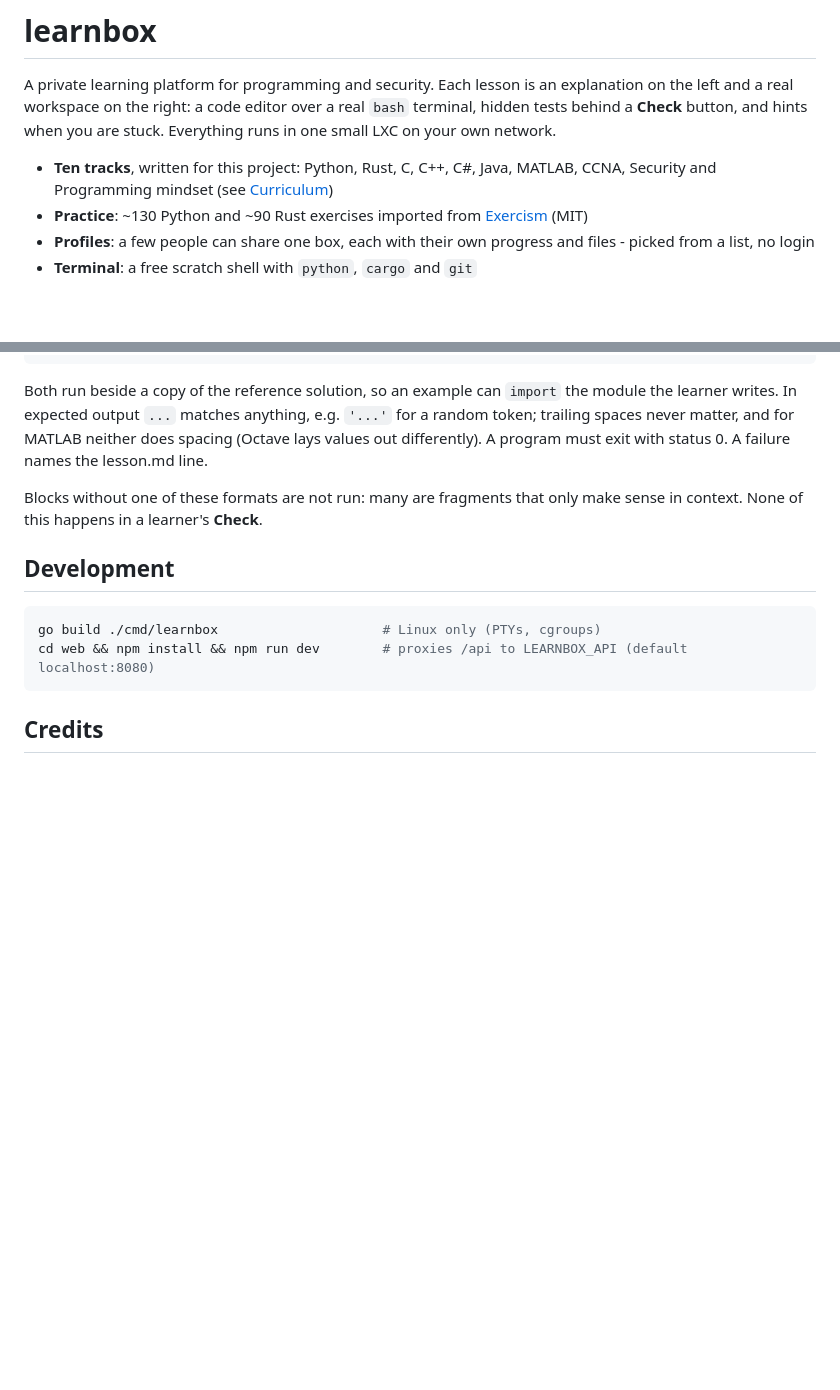
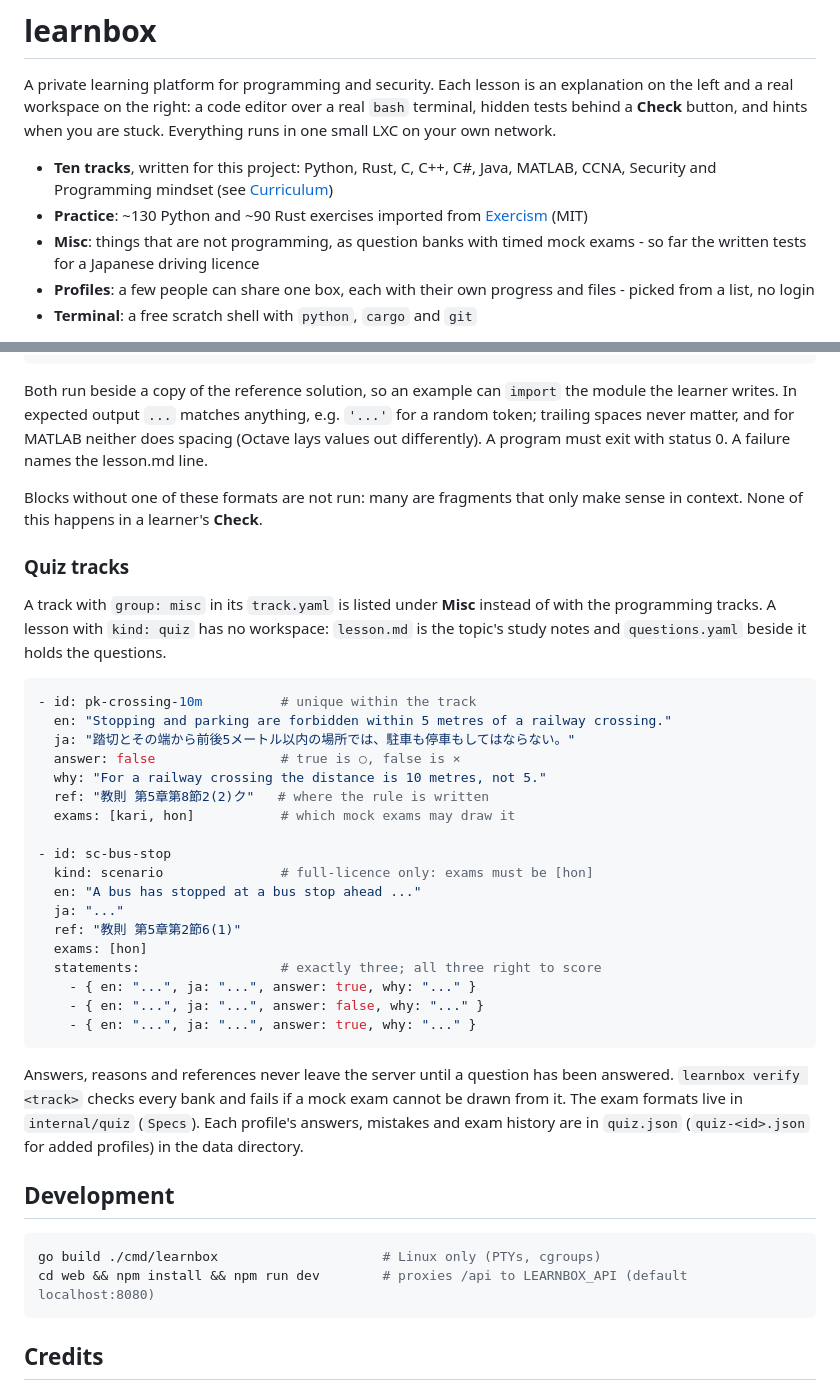
Before and after one commit to eiyanproject/learnbox, a Markdown page: README.md, 2 parts joined by grey strips. Drawn GitHub-style; blank space fills up the shorter version.

Commit message:
README: the Misc area, the driving test and the quiz question format
Co-Authored-By: Claude Opus 5.5 <noreply@anthropic.com>

````diff
--- a/README.md
+++ b/README.md
@@ -8,6 +8,8 @@ are stuck. Everything runs in one small LXC on your own network.
 - **Ten tracks**, written for this project: Python, Rust, C, C++, C#, Java,
   MATLAB, CCNA, Security and Programming mindset (see [Curriculum](#curriculum))
 - **Practice**: ~130 Python and ~90 Rust exercises imported from [Exercism](https://exercism.org) (MIT)
+- **Misc**: things that are not programming, as question banks with timed mock
+  exams - so far the written tests for a Japanese driving licence
 - **Profiles**: a few people can share one box, each with their own progress
   and files - picked from a list, no login
 - **Terminal**: a free scratch shell with `python`, `cargo` and `git`
@@ -453,6 +491,40 @@ with status 0. A failure names the lesson.md line.
 Blocks without one of these formats are not run: many are fragments that only
 make sense in context. None of this happens in a learner's **Check**.
 
+### Quiz tracks
+
+A track with `group: misc` in its `track.yaml` is listed under **Misc** instead
+of with the programming tracks. A lesson with `kind: quiz` has no workspace:
+`lesson.md` is the topic's study notes and `questions.yaml` beside it holds the
+questions.
+
+```yaml
+- id: pk-crossing-10m          # unique within the track
+  en: "Stopping and parking are forbidden within 5 metres of a railway crossing."
+  ja: "踏切とその端から前後5メートル以内の場所では、駐車も停車もしてはならない。"
+  answer: false                # true is ○, false is ×
+  why: "For a railway crossing the distance is 10 metres, not 5."
+  ref: "教則 第5章第8節2(2)ク"   # where the rule is written
+  exams: [kari, hon]           # which mock exams may draw it
+
+- id: sc-bus-stop
+  kind: scenario               # full-licence only: exams must be [hon]
+  en: "A bus has stopped at a bus stop ahead ..."
+  ja: "..."
+  ref: "教則 第5章第2節6(1)"
+  exams: [hon]
+  statements:                  # exactly three; all three right to score
+    - { en: "...", ja: "...", answer: true, why: "..." }
+    - { en: "...", ja: "...", answer: false, why: "..." }
+    - { en: "...", ja: "...", answer: true, why: "..." }
+```
+
+Answers, reasons and references never leave the server until a question has
+been answered. `learnbox verify <track>` checks every bank and fails if a mock
+exam cannot be drawn from it. The exam formats live in `internal/quiz`
+(`Specs`). Each profile's answers, mistakes and exam history are in
+`quiz.json` (`quiz-<id>.json` for added profiles) in the data directory.
+
 ## Development
 
 ```bash
````
Also changed, not shown: other parts of README.md (+36 -0 lines).
